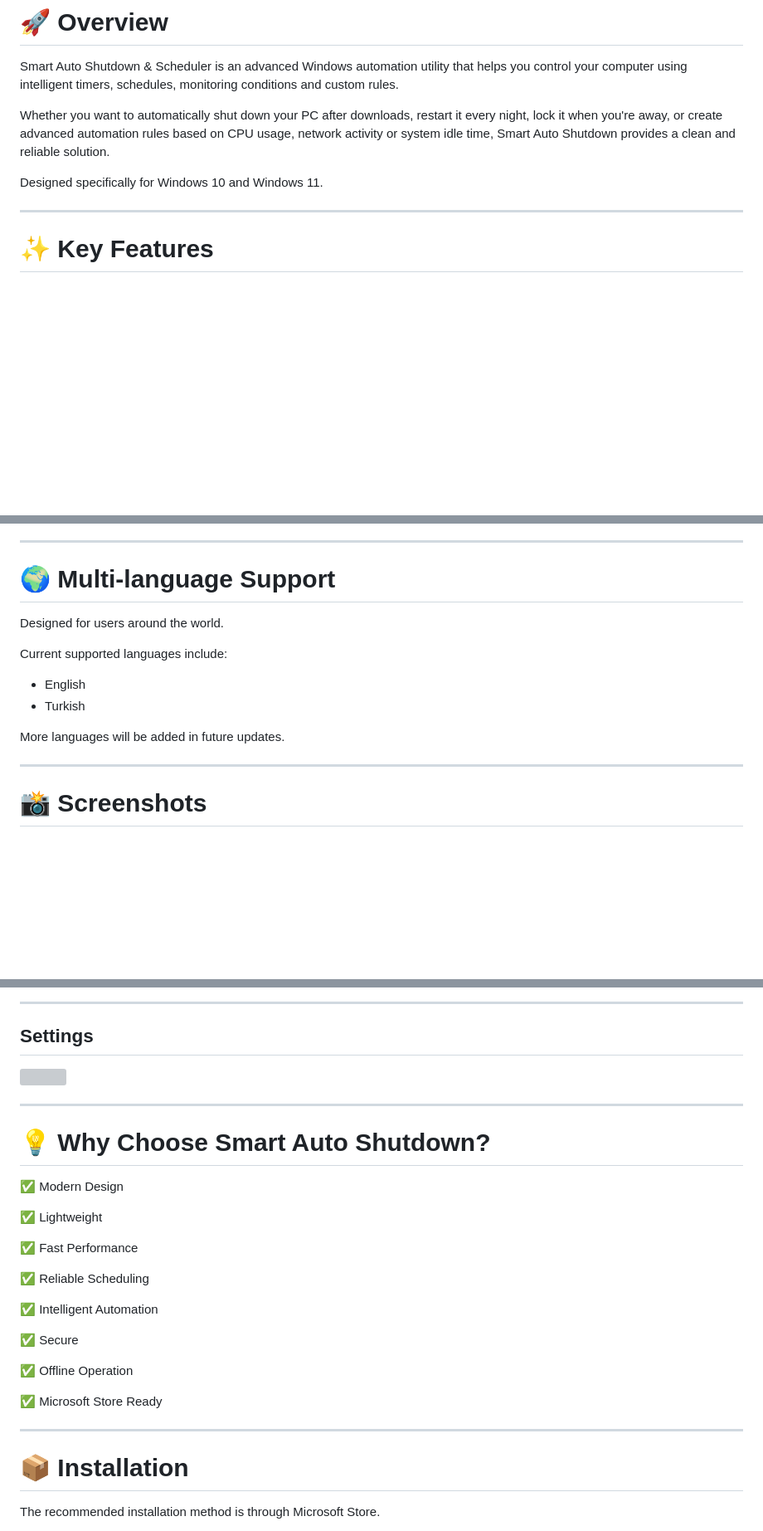
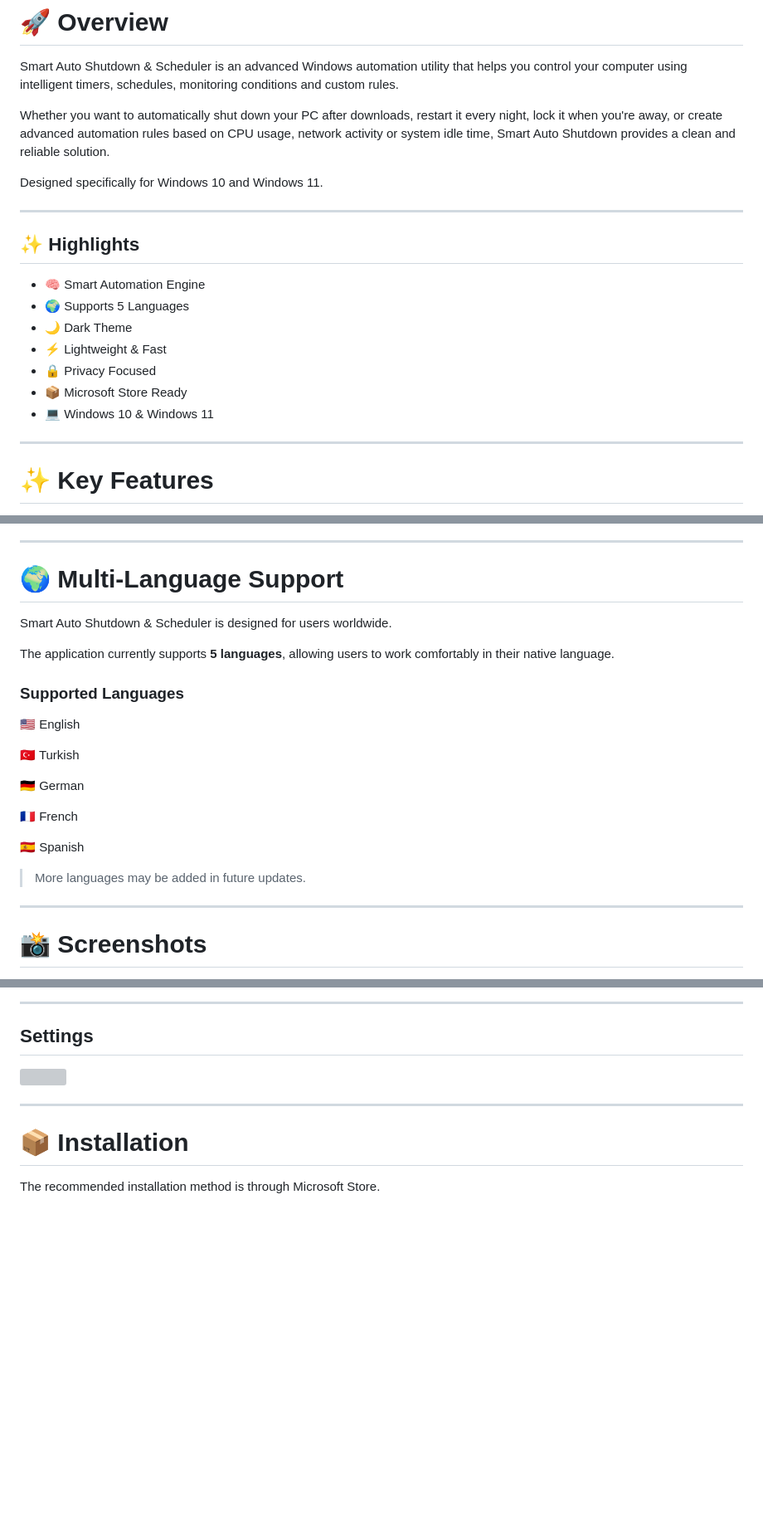
Before and after one commit to IdylleSoft/Smart-Auto-Shutdown-Scheduler-for-Windows, a Markdown page: README.md, 3 parts joined by grey strips. Shown at 83% size. Drawn GitHub-style; blank space fills up the shorter version; grey boxes are pictures that could not be loaded.

```diff
--- a/README.md
+++ b/README.md
@@ -23,6 +23,18 @@ Smart Auto Shutdown & Scheduler is an advanced Windows automation utility that h
 Whether you want to automatically shut down your PC after downloads, restart it every night, lock it when you're away, or create advanced automation rules based on CPU usage, network activity or system idle time, Smart Auto Shutdown provides a clean and reliable solution.
 
 Designed specifically for Windows 10 and Windows 11.
+
+---
+
+## ✨ Highlights
+
+- 🧠 Smart Automation Engine
+- 🌍 Supports 5 Languages
+- 🌙 Dark Theme
+- ⚡ Lightweight & Fast
+- 🔒 Privacy Focused
+- 📦 Microsoft Store Ready
+- 💻 Windows 10 & Windows 11
 
 ---
 
@@ -276,16 +288,25 @@ Smart Auto Shutdown:
 
 ---
 
-# 🌍 Multi-language Support
+# 🌍 Multi-Language Support
 
-Designed for users around the world.
+Smart Auto Shutdown & Scheduler is designed for users worldwide.
 
-Current supported languages include:
+The application currently supports **5 languages**, allowing users to work comfortably in their native language.
 
-- English
-- Turkish
+### Supported Languages
 
-More languages will be added in future updates.
+🇺🇸 English
+
+🇹🇷 Turkish
+
+🇩🇪 German
+
+🇫🇷 French
+
+🇪🇸 Spanish
+
+> More languages may be added in future updates.
 
 ---
 
@@ -318,26 +339,6 @@ More languages will be added in future updates.
 ## Settings
 
 <img src="assets/settings.png">
-
----
-
-# 💡 Why Choose Smart Auto Shutdown?
-
-✅ Modern Design
-
-✅ Lightweight
-
-✅ Fast Performance
-
-✅ Reliable Scheduling
-
-✅ Intelligent Automation
-
-✅ Secure
-
-✅ Offline Operation
-
-✅ Microsoft Store Ready
 
 ---
 
```
Also changed, not shown: other parts of README.md (+0 -12 lines).
